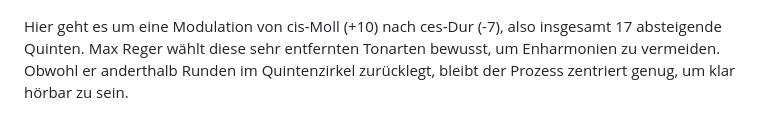
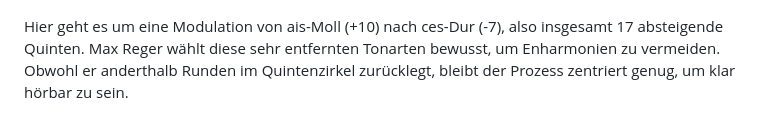
Before and after one commit to albertms10/intonation_25ws, a Markdown page: README.md, the part around the change. GitHub-like rendering.

Commit message:
docs(README): ⌨️ typo

```diff
--- a/README.md
+++ b/README.md
@@ -36,7 +36,7 @@ Die Tonnetz kann uns helfen, diesen Modulationsprozess grafisch darzustellen. Au
 
 ![Animated Tonnetz](docs/animated-tonnetz.gif)
 
-Hier geht es um eine Modulation von cis-Moll (+10) nach ces-Dur (-7), also insgesamt 17 absteigende Quinten. Max Reger wählt diese sehr entfernten Tonarten bewusst, um Enharmonien zu vermeiden. Obwohl er anderthalb Runden im Quintenzirkel zurücklegt, bleibt der Prozess zentriert genug, um klar hörbar zu sein.
+Hier geht es um eine Modulation von ais-Moll (+10) nach ces-Dur (-7), also insgesamt 17 absteigende Quinten. Max Reger wählt diese sehr entfernten Tonarten bewusst, um Enharmonien zu vermeiden. Obwohl er anderthalb Runden im Quintenzirkel zurücklegt, bleibt der Prozess zentriert genug, um klar hörbar zu sein.
 
 ![Tonnetz - Quinten](docs/tonnetz-quinten.png)
 
```
